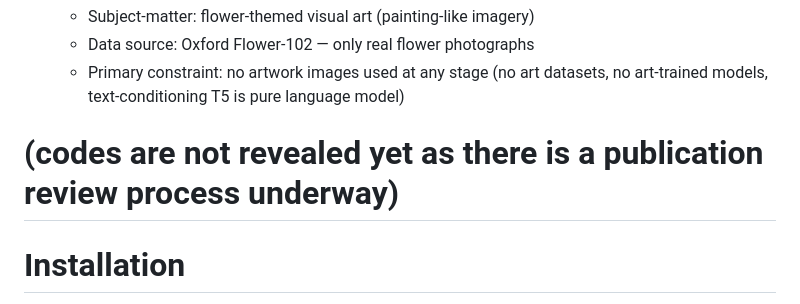
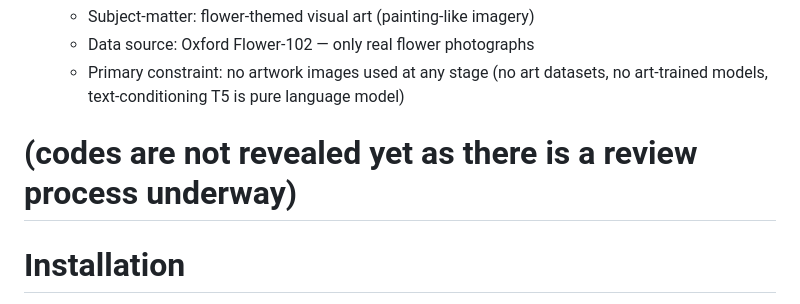
Before and after one commit to kuanyewleong/Procedural-Aesthetics, a Markdown page: README.MD, the part around the change. GitHub-like rendering.

```diff
--- a/README.MD
+++ b/README.MD
@@ -36,7 +36,7 @@
     - Primary constraint: no artwork images used at any stage (no art datasets, no art-trained models, text-conditioning T5 is pure language model)
 
 
-# (codes are not revealed yet as there is a publication review process underway)
+# (codes are not revealed yet as there is a review process underway)
 # Installation
 pip install -r requirements.txt
 
```
